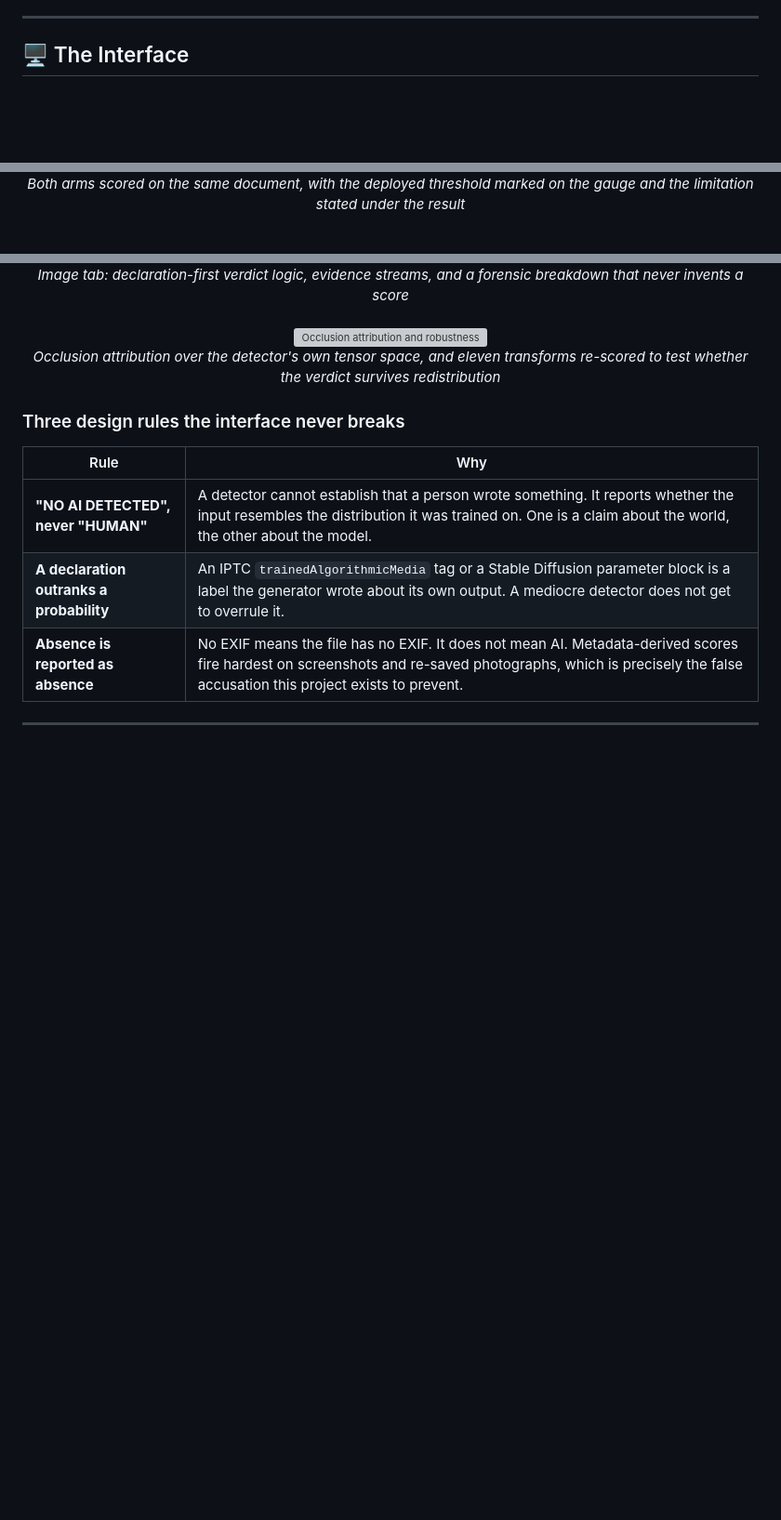
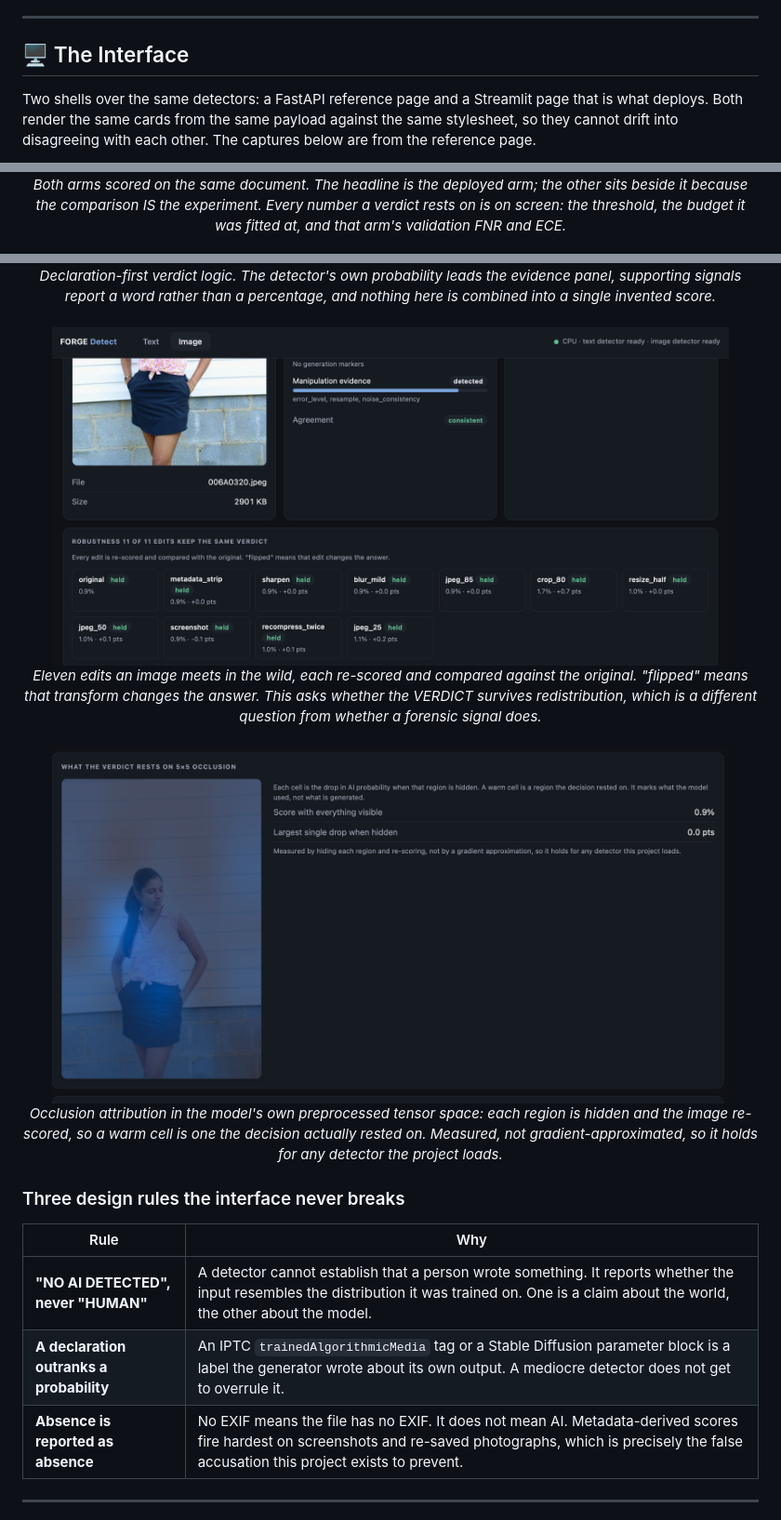
Before and after one commit to AKilalours/Panagram_Forge, a Markdown page: README.md, 3 parts joined by grey strips. Shown: that part at 93% size. Drawn GitHub-style; pictures changed too: images/image_attribution.png (added), images/image_robustness.png (added); blank space fills up the shorter version; grey boxes are pictures that could not be loaded.

```diff
--- a/README.md
+++ b/README.md
@@ -116,4 +116,9 @@ tail without moving the ranking. On MAGE it did nothing at all.
 
 ## 🖥️ The Interface
 
+Two shells over the same detectors: a FastAPI reference page and a Streamlit page that is
+what deploys. Both render the same cards from the same payload against the same stylesheet,
+so they cannot drift into disagreeing with each other. The captures below are from the
+reference page.
+
 <div align="center">
@@ -121,5 +126,7 @@ tail without moving the ranking. On MAGE it did nothing at all.
 <br/>
-<em>Both arms scored on the same document, with the deployed threshold marked on the gauge and the limitation stated under the result</em>
+<em>Both arms scored on the same document. The headline is the deployed arm; the other sits
+beside it because the comparison IS the experiment. Every number a verdict rests on is on
+screen: the threshold, the budget it was fitted at, and that arm's validation FNR and ECE.</em>
 </div>
 
 <br/>
@@ -129,13 +136,27 @@ tail without moving the ranking. On MAGE it did nothing at all.
 <br/>
-<em>Image tab: declaration-first verdict logic, evidence streams, and a forensic breakdown that never invents a score</em>
+<em>Declaration-first verdict logic. The detector's own probability leads the evidence panel,
+supporting signals report a word rather than a percentage, and nothing here is combined into
+a single invented score.</em>
 </div>
 
 <br/>
 
 <div align="center">
-<img src="images/image_attribution.png" width="90%" alt="Occlusion attribution and robustness"/>
+<img src="images/image_robustness.png" width="92%" alt="Robustness across eleven transforms"/>
 <br/>
-<em>Occlusion attribution over the detector's own tensor space, and eleven transforms re-scored to test whether the verdict survives redistribution</em>
+<em>Eleven edits an image meets in the wild, each re-scored and compared against the
+original. "flipped" means that transform changes the answer. This asks whether the VERDICT
+survives redistribution, which is a different question from whether a forensic signal does.</em>
+</div>
+
+<br/>
+
+<div align="center">
+<img src="images/image_attribution.png" width="92%" alt="Occlusion attribution"/>
+<br/>
+<em>Occlusion attribution in the model's own preprocessed tensor space: each region is
+hidden and the image re-scored, so a warm cell is one the decision actually rested on.
+Measured, not gradient-approximated, so it holds for any detector the project loads.</em>
 </div>
 
 ### Three design rules the interface never breaks
```
Also changed, not shown: other parts of README.md (+2 -2 lines), images/README.md (+10 -7 lines), images/image_verdict.png (added), images/text_verdict.png (added).
